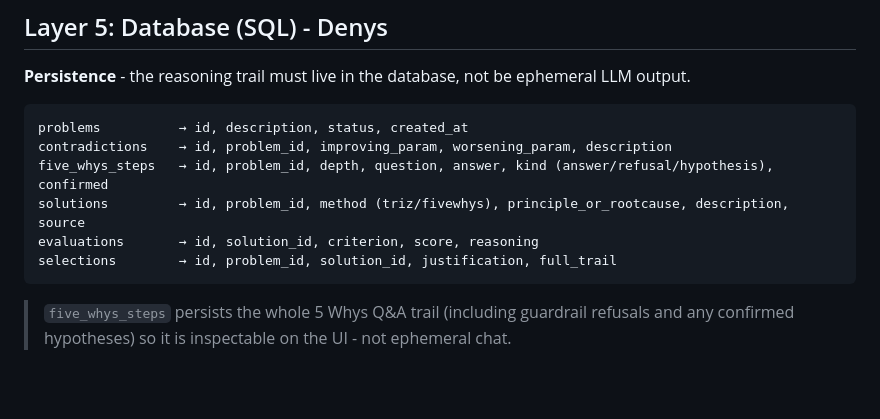
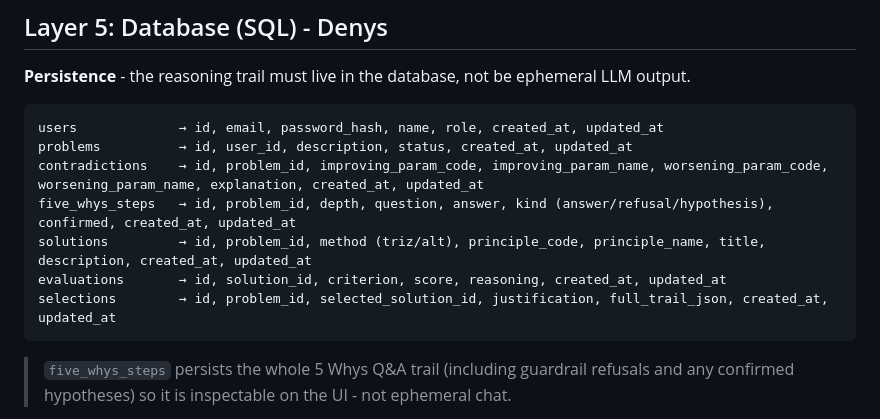
Before and after one commit to jotceg/GDG-Wroclaw-BuiltWithAI-Solution, a Markdown page: docs/04_architecture.md, the part around the change. Rendered like a GitHub page; blank space fills up the shorter version.

````diff
--- a/docs/04_architecture.md
+++ b/docs/04_architecture.md
@@ -140,12 +140,13 @@ The `pytriz` package from Day 5 → MCP server → NestJS calls it as a tool.
 **Persistence** - the reasoning trail must live in the database, not be ephemeral LLM output.
 
 ```
-problems          → id, description, status, created_at
-contradictions    → id, problem_id, improving_param, worsening_param, description
-five_whys_steps   → id, problem_id, depth, question, answer, kind (answer/refusal/hypothesis), confirmed
-solutions         → id, problem_id, method (triz/fivewhys), principle_or_rootcause, description, source
-evaluations       → id, solution_id, criterion, score, reasoning
-selections        → id, problem_id, solution_id, justification, full_trail
+users             → id, email, password_hash, name, role, created_at, updated_at
+problems          → id, user_id, description, status, created_at, updated_at
+contradictions    → id, problem_id, improving_param_code, improving_param_name, worsening_param_code, worsening_param_name, explanation, created_at, updated_at
+five_whys_steps   → id, problem_id, depth, question, answer, kind (answer/refusal/hypothesis), confirmed, created_at, updated_at
+solutions         → id, problem_id, method (triz/alt), principle_code, principle_name, title, description, created_at, updated_at
+evaluations       → id, solution_id, criterion, score, reasoning, created_at, updated_at
+selections        → id, problem_id, selected_solution_id, justification, full_trail_json, created_at, updated_at
 ```
 
 > `five_whys_steps` persists the whole 5 Whys Q&A trail (including guardrail refusals and any
````
